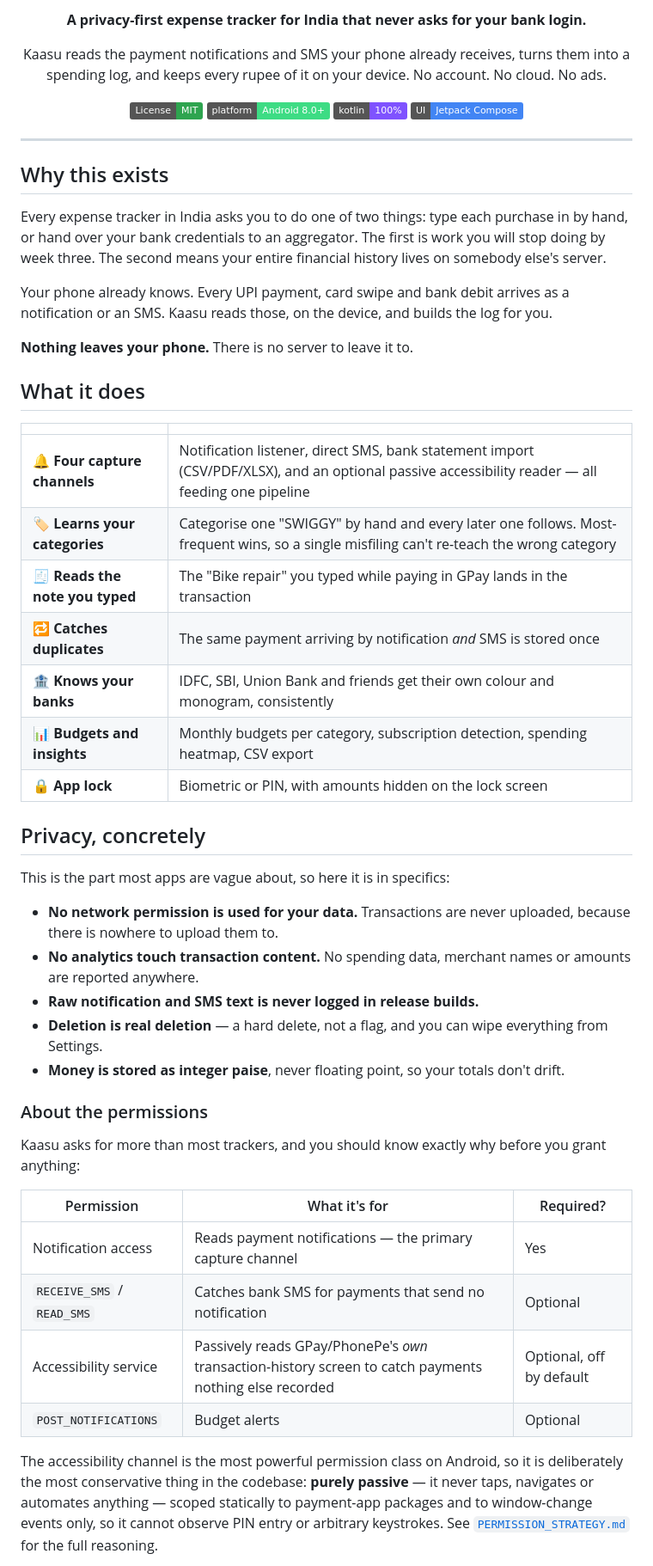
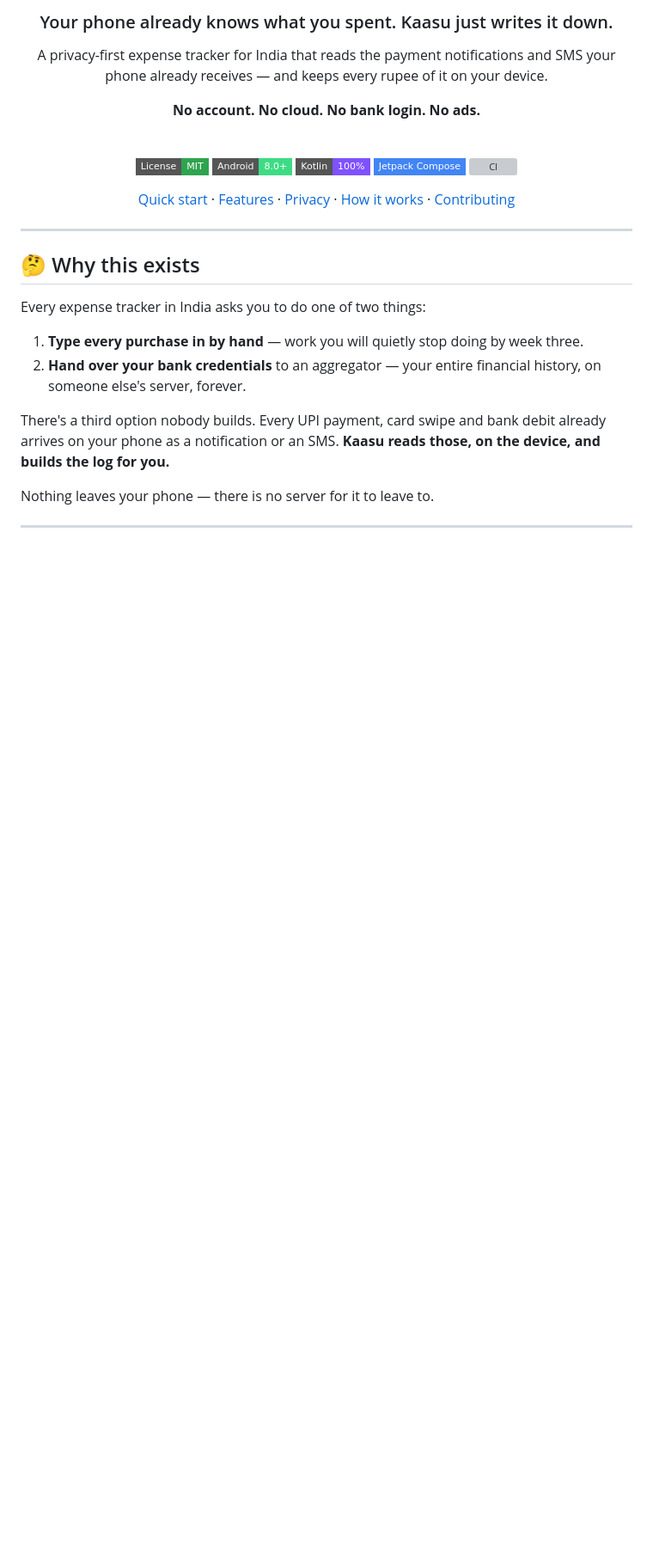
Before and after one commit to abdulhakeem19/kaasu, a Markdown page: README.md, the part around one of its changes. Shown at 86% size. GitHub-like rendering; badges without logos; blank space fills up the shorter version; grey boxes are pictures that could not be loaded.

```diff
--- a/README.md
+++ b/README.md
@@ -4,68 +7,38 @@
 
-**A privacy-first expense tracker for India that never asks for your bank login.**
+### Your phone already knows what you spent. Kaasu just writes it down.
 
-Kaasu reads the payment notifications and SMS your phone already receives, turns them into a
-spending log, and keeps every rupee of it on your device. No account. No cloud. No ads.
+A privacy-first expense tracker for India that reads the payment notifications and SMS your phone
+already receives — and keeps every rupee of it on your device.
 
-[![License: MIT](https://img.shields.io/badge/License-MIT-2ea44f.svg)](LICENSE)
-[![Platform](https://img.shields.io/badge/platform-Android%208.0%2B-3ddc84.svg)](#requirements)
-[![Language](https://img.shields.io/badge/kotlin-100%25-7f52ff.svg)](https://kotlinlang.org)
-[![UI](https://img.shields.io/badge/UI-Jetpack%20Compose-4285f4.svg)](https://developer.android.com/jetpack/compose)
+**No account. No cloud. No bank login. No ads.**
+
+<br>
+
+[![License: MIT](https://img.shields.io/badge/License-MIT-2ea44f?style=flat-square)](LICENSE)
+[![Android](https://img.shields.io/badge/Android-8.0%2B-3ddc84?style=flat-square&logo=android&logoColor=white)](#requirements)
+[![Kotlin](https://img.shields.io/badge/Kotlin-100%25-7f52ff?style=flat-square&logo=kotlin&logoColor=white)](https://kotlinlang.org)
+[![Compose](https://img.shields.io/badge/Jetpack%20Compose-4285f4?style=flat-square&logo=jetpackcompose&logoColor=white)](https://developer.android.com/jetpack/compose)
+[![CI](https://img.shields.io/github/actions/workflow/status/abdulhakeem19/kaasu/android.yml?branch=main&style=flat-square&label=CI)](../../actions)
+
+[Quick start](#-quick-start) · [Features](#-what-it-does) · [Privacy](#-privacy-concretely) · [How it works](#️-how-it-works) · [Contributing](#-contributing)
 
 </div>
 
 ---
 
-## Why this exists
+## 🤔 Why this exists
 
-Every expense tracker in India asks you to do one of two things: type each purchase in by hand, or
-hand over your bank credentials to an aggregator. The first is work you will stop doing by week
-three. The second means your entire financial history lives on somebody else's server.
+Every expense tracker in India asks you to do one of two things:
 
-Your phone already knows. Every UPI payment, card swipe and bank debit arrives as a notification or
-an SMS. Kaasu reads those, on the device, and builds the log for you.
+1. **Type every purchase in by hand** — work you will quietly stop doing by week three.
+2. **Hand over your bank credentials** to an aggregator — your entire financial history, on someone
+   else's server, forever.
 
-**Nothing leaves your phone.** There is no server to leave it to.
+There's a third option nobody builds. Every UPI payment, card swipe and bank debit already arrives
+on your phone as a notification or an SMS. **Kaasu reads those, on the device, and builds the log
+for you.**
 
-## What it does
+Nothing leaves your phone — there is no server for it to leave to.
 
-| | |
-|---|---|
-| 🔔 **Four capture channels** | Notification listener, direct SMS, bank statement import (CSV/PDF/XLSX), and an optional passive accessibility reader — all feeding one pipeline |
-| 🏷️ **Learns your categories** | Categorise one "SWIGGY" by hand and every later one follows. Most-frequent wins, so a single misfiling can't re-teach the wrong category |
-| 🧾 **Reads the note you typed** | The "Bike repair" you typed while paying in GPay lands in the transaction |
-| 🔁 **Catches duplicates** | The same payment arriving by notification *and* SMS is stored once |
-| 🏦 **Knows your banks** | IDFC, SBI, Union Bank and friends get their own colour and monogram, consistently |
-| 📊 **Budgets and insights** | Monthly budgets per category, subscription detection, spending heatmap, CSV export |
-| 🔒 **App lock** | Biometric or PIN, with amounts hidden on the lock screen |
+---
 
-## Privacy, concretely
-
-This is the part most apps are vague about, so here it is in specifics:
-
-- **No network permission is used for your data.** Transactions are never uploaded, because there is
-  nowhere to upload them to.
-- **No analytics touch transaction content.** No spending data, merchant names or amounts are
-  reported anywhere.
-- **Raw notification and SMS text is never logged in release builds.**
-- **Deletion is real deletion** — a hard delete, not a flag, and you can wipe everything from
-  Settings.
-- **Money is stored as integer paise**, never floating point, so your totals don't drift.
-
-### About the permissions
-
-Kaasu asks for more than most trackers, and you should know exactly why before you grant anything:
-
-| Permission | What it's for | Required? |
-|---|---|---|
-| Notification access | Reads payment notifications — the primary capture channel | Yes |
-| `RECEIVE_SMS` / `READ_SMS` | Catches bank SMS for payments that send no notification | Optional |
-| Accessibility service | Passively reads GPay/PhonePe's *own* transaction-history screen to catch payments nothing else recorded | Optional, off by default |
-| `POST_NOTIFICATIONS` | Budget alerts | Optional |
-
-The accessibility channel is the most powerful permission class on Android, so it is deliberately
-the most conservative thing in the codebase: **purely passive** — it never taps, navigates or
-automates anything — scoped statically to payment-app packages and to window-change events only, so
-it cannot observe PIN entry or arbitrary keystrokes. See
-[`PERMISSION_STRATEGY.md`](docs/PERMISSION_STRATEGY.md) for the full reasoning.
-
```
Also changed, not shown: other parts of README.md (+139 -66 lines), docs/assets/banner-dark.png (added), docs/assets/banner.png (added), docs/assets/logo-dark.png (added), docs/assets/logo.png (added).
